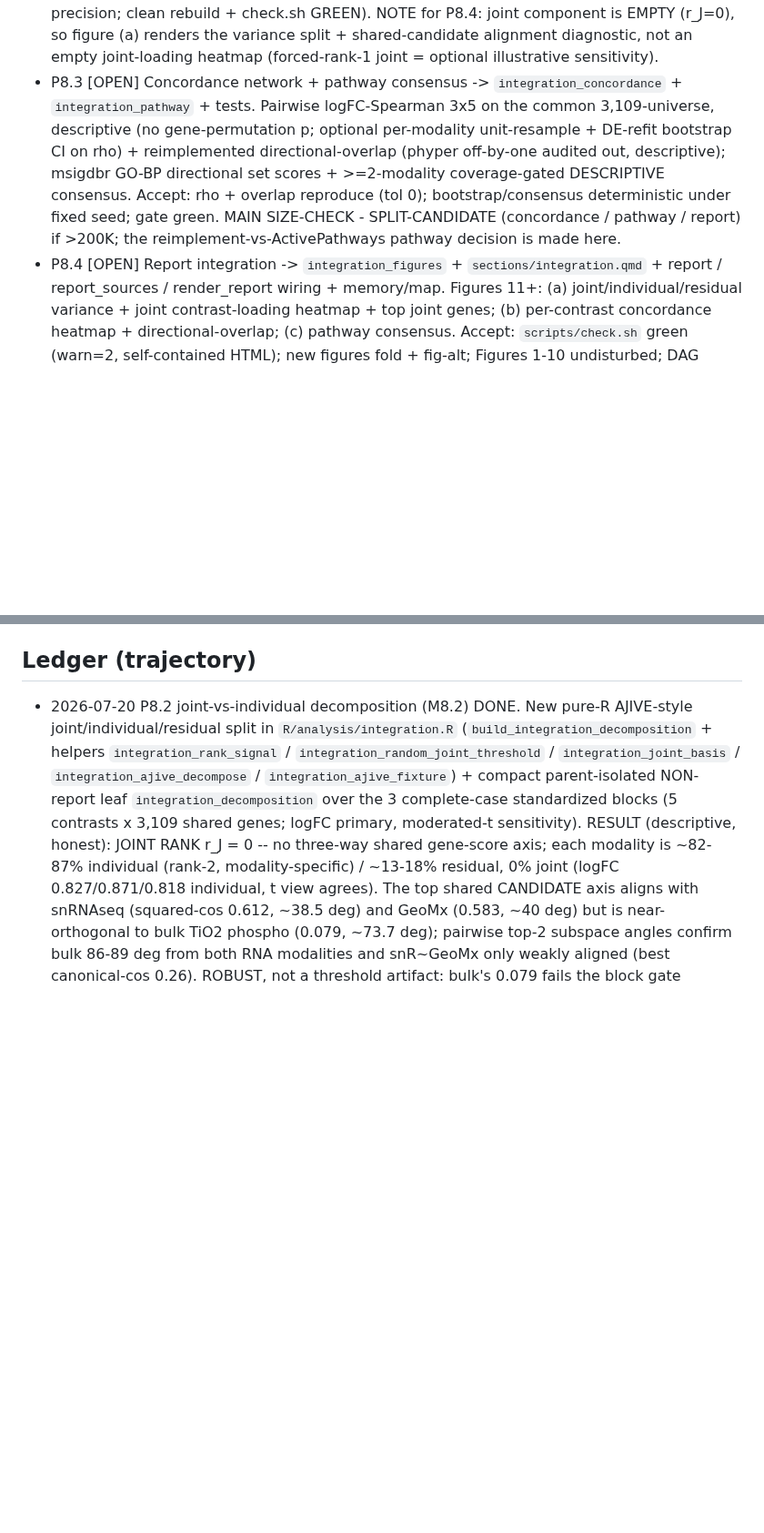
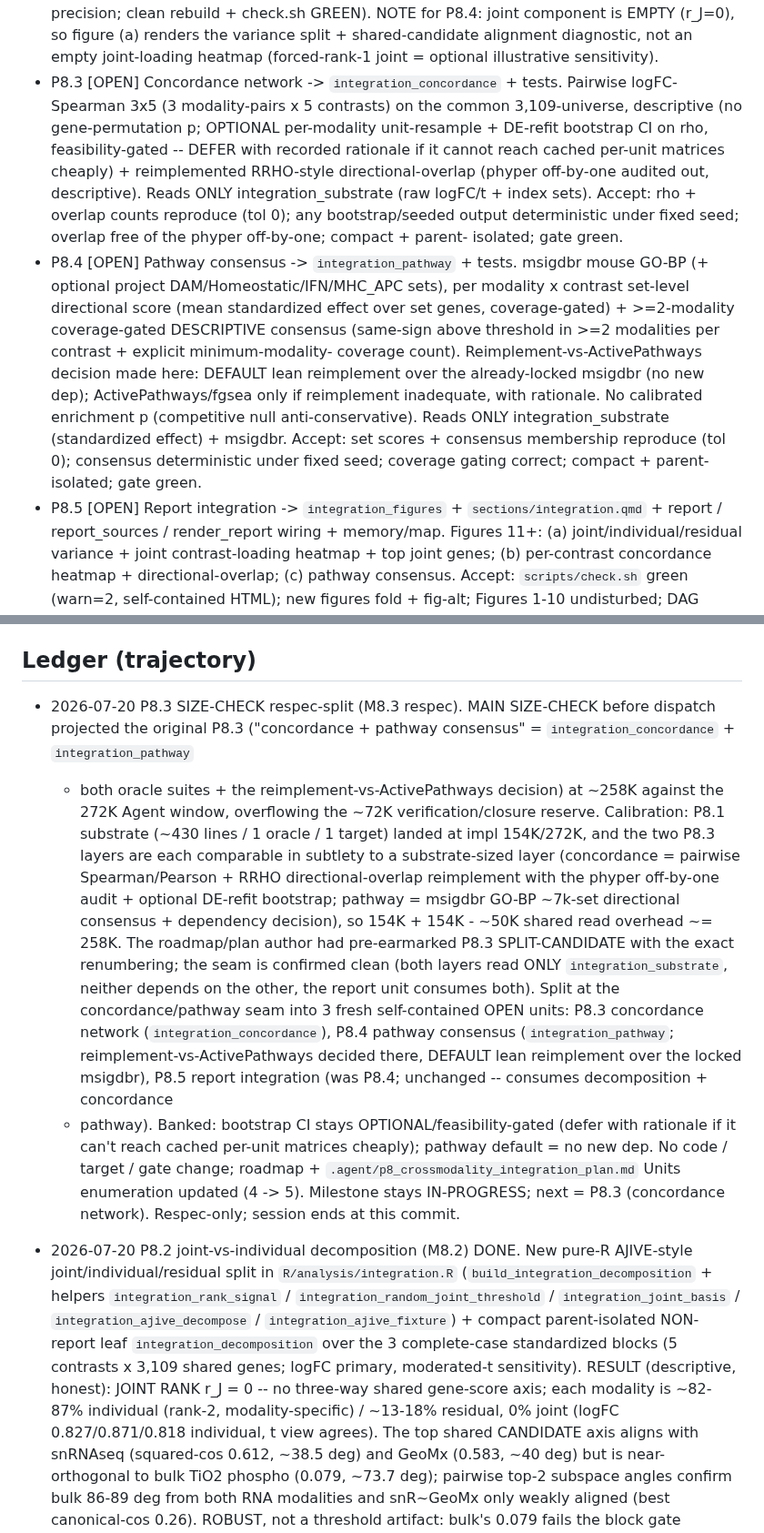
Before and after one commit to eturkes/tau-mutant-integration-ng, a Markdown page: .agent/roadmap.md, 2 parts joined by grey strips. Shown at 91% size. Rendered like a GitHub page; blank space fills up the shorter version.

```diff
--- a/.agent/roadmap.md
+++ b/.agent/roadmap.md
@@ -111,15 +111,25 @@ Units (P8.1-P8.2 DONE 2026-07-19/20, P8.3-P8.4 OPEN; sequence P8.1 -> P8.2 -> P8
   Spearman anchor reproduced to full precision; clean rebuild + check.sh GREEN). NOTE for P8.4: joint
   component is EMPTY (r_J=0), so figure (a) renders the variance split + shared-candidate alignment
   diagnostic, not an empty joint-loading heatmap (forced-rank-1 joint = optional illustrative sensitivity).
-- P8.3 [OPEN] Concordance network + pathway consensus -> `integration_concordance` +
-  `integration_pathway` + tests. Pairwise logFC-Spearman 3x5 on the common 3,109-universe, descriptive
-  (no gene-permutation p; optional per-modality unit-resample + DE-refit bootstrap CI on rho) +
-  reimplemented directional-overlap (phyper off-by-one audited out, descriptive); msigdbr GO-BP
-  directional set scores + >=2-modality coverage-gated DESCRIPTIVE consensus. Accept: rho + overlap
-  reproduce (tol 0); bootstrap/consensus deterministic under fixed seed; gate green. MAIN
-  SIZE-CHECK - SPLIT-CANDIDATE (concordance /
-  pathway / report) if >200K; the reimplement-vs-ActivePathways pathway decision is made here.
-- P8.4 [OPEN] Report integration -> `integration_figures` + `sections/integration.qmd` + report /
+- P8.3 [OPEN] Concordance network -> `integration_concordance` + tests. Pairwise logFC-Spearman 3x5
+  (3 modality-pairs x 5 contrasts) on the common 3,109-universe, descriptive (no gene-permutation p;
+  OPTIONAL per-modality unit-resample + DE-refit bootstrap CI on rho, feasibility-gated -- DEFER with
+  recorded rationale if it cannot reach cached per-unit matrices cheaply) + reimplemented RRHO-style
+  directional-overlap (phyper off-by-one audited out, descriptive). Reads ONLY integration_substrate
+  (raw logFC/t + index sets). Accept: rho + overlap counts reproduce (tol 0); any bootstrap/seeded
+  output deterministic under fixed seed; overlap free of the phyper off-by-one; compact + parent-
+  isolated; gate green.
+- P8.4 [OPEN] Pathway consensus -> `integration_pathway` + tests. msigdbr mouse GO-BP (+ optional
+  project DAM/Homeostatic/IFN/MHC_APC sets), per modality x contrast set-level directional score (mean
+  standardized effect over set genes, coverage-gated) + >=2-modality coverage-gated DESCRIPTIVE
+  consensus (same-sign above threshold in >=2 modalities per contrast + explicit minimum-modality-
+  coverage count). Reimplement-vs-ActivePathways decision made here: DEFAULT lean reimplement over the
+  already-locked msigdbr (no new dep); ActivePathways/fgsea only if reimplement inadequate, with
+  rationale. No calibrated enrichment p (competitive null anti-conservative). Reads ONLY
+  integration_substrate (standardized effect) + msigdbr. Accept: set scores + consensus membership
+  reproduce (tol 0); consensus deterministic under fixed seed; coverage gating correct; compact +
+  parent-isolated; gate green.
+- P8.5 [OPEN] Report integration -> `integration_figures` + `sections/integration.qmd` + report /
   report_sources / render_report wiring + memory/map. Figures 11+: (a) joint/individual/residual
   variance + joint contrast-loading heatmap + top joint genes; (b) per-contrast concordance heatmap +
   directional-overlap; (c) pathway consensus. Accept: `scripts/check.sh` green (warn=2, self-contained
@@ -303,6 +313,24 @@ Units (P8.1-P8.2 DONE 2026-07-19/20, P8.3-P8.4 OPEN; sequence P8.1 -> P8.2 -> P8
   exclude no AOIs, change no DE model, and keep SpatialDecon abundance blocked/not claimed.
 
 ## Ledger (trajectory)
+- 2026-07-20 P8.3 SIZE-CHECK respec-split (M8.3 respec). MAIN SIZE-CHECK before dispatch projected the
+  original P8.3 ("concordance + pathway consensus" = `integration_concordance` + `integration_pathway`
+  + both oracle suites + the reimplement-vs-ActivePathways decision) at ~258K against the 272K Agent
+  window, overflowing the ~72K verification/closure reserve. Calibration: P8.1 substrate (~430 lines /
+  1 oracle / 1 target) landed at impl 154K/272K, and the two P8.3 layers are each comparable in subtlety
+  to a substrate-sized layer (concordance = pairwise Spearman/Pearson + RRHO directional-overlap
+  reimplement with the phyper off-by-one audit + optional DE-refit bootstrap; pathway = msigdbr GO-BP
+  ~7k-set directional consensus + dependency decision), so 154K + 154K - ~50K shared read overhead ~=
+  258K. The roadmap/plan author had pre-earmarked P8.3 SPLIT-CANDIDATE with the exact renumbering; the
+  seam is confirmed clean (both layers read ONLY `integration_substrate`, neither depends on the other,
+  the report unit consumes both). Split at the concordance/pathway seam into 3 fresh self-contained OPEN
+  units: P8.3 concordance network (`integration_concordance`), P8.4 pathway consensus
+  (`integration_pathway`; reimplement-vs-ActivePathways decided there, DEFAULT lean reimplement over the
+  locked msigdbr), P8.5 report integration (was P8.4; unchanged -- consumes decomposition + concordance
+  + pathway). Banked: bootstrap CI stays OPTIONAL/feasibility-gated (defer with rationale if it can't
+  reach cached per-unit matrices cheaply); pathway default = no new dep. No code / target / gate change;
+  roadmap + `.agent/p8_crossmodality_integration_plan.md` Units enumeration updated (4 -> 5). Milestone
+  stays IN-PROGRESS; next = P8.3 (concordance network). Respec-only; session ends at this commit.
 - 2026-07-20 P8.2 joint-vs-individual decomposition (M8.2) DONE. New pure-R AJIVE-style
   joint/individual/residual split in `R/analysis/integration.R` (`build_integration_decomposition` +
   helpers `integration_rank_signal` / `integration_random_joint_threshold` / `integration_joint_basis` /
```
Also changed, not shown: other parts of .agent/roadmap.md (+4 -4 lines), .agent/p8_crossmodality_integration_plan.md (+25 -14 lines).
